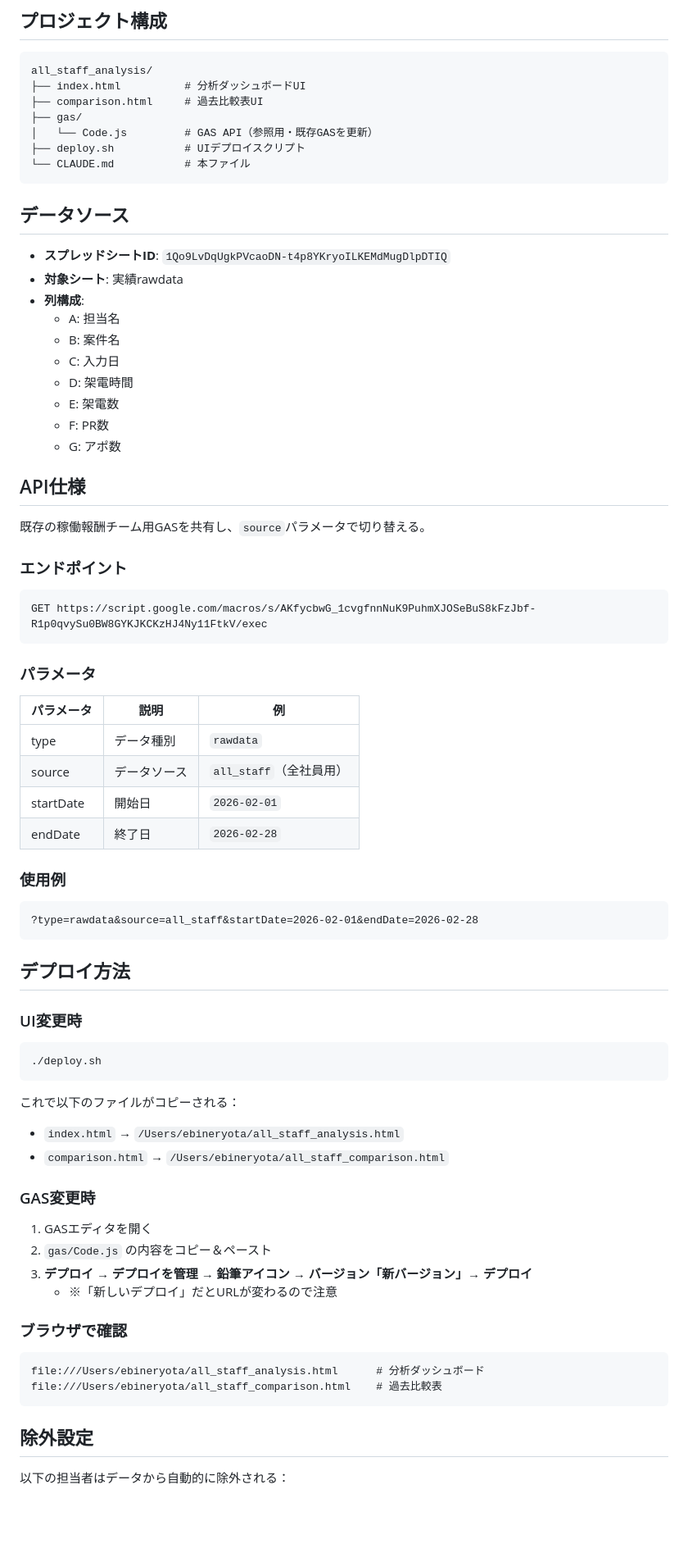
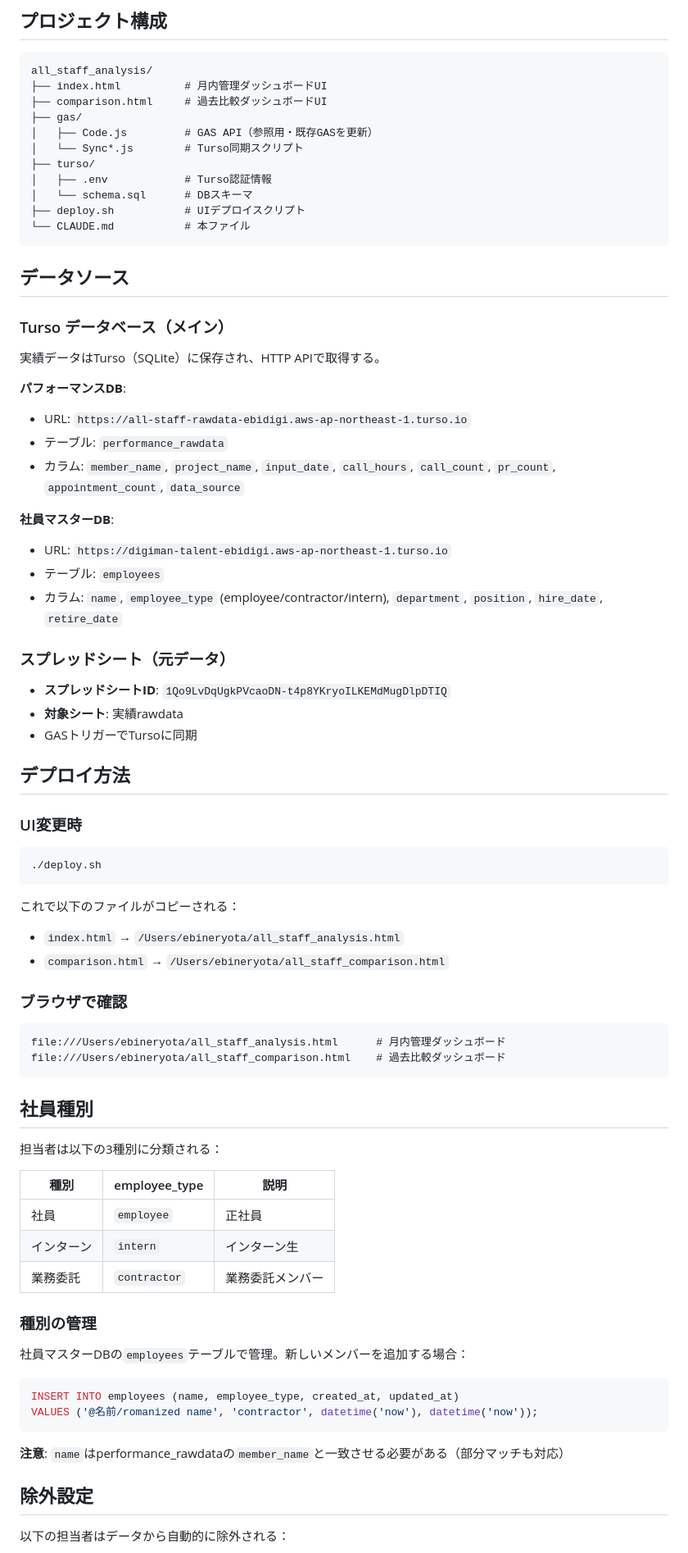
Before and after one commit to ebidigi/all_staff_analysis, a Markdown page: CLAUDE.md, the part around one of its changes. Shown at 82% size. GitHub-like rendering; blank space fills up the shorter version.

Commit message:
docs: CLAUDE.mdをTurso連携と種別機能に合わせて更新
- Tursoデータベース構成を追記
- 社員種別（社員/インターン/業務委託）の説明を追加
- 名前マッチングロジックを文書化
- 除外メンバーリストを更新
- 機能一覧を最新状態に更新

Co-Authored-By: Claude Opus 4.5 <noreply@anthropic.com>

````diff
--- a/CLAUDE.md
+++ b/CLAUDE.md
@@ -6,51 +6,39 @@
 
 ```
 all_staff_analysis/
-├── index.html          # 分析ダッシュボードUI
-├── comparison.html     # 過去比較表UI
+├── index.html          # 月内管理ダッシュボードUI
+├── comparison.html     # 過去比較ダッシュボードUI
 ├── gas/
-│   └── Code.js         # GAS API（参照用・既存GASを更新）
+│   ├── Code.js         # GAS API（参照用・既存GASを更新）
+│   └── Sync*.js        # Turso同期スクリプト
+├── turso/
+│   ├── .env            # Turso認証情報
+│   └── schema.sql      # DBスキーマ
 ├── deploy.sh           # UIデプロイスクリプト
 └── CLAUDE.md           # 本ファイル
 ```
 
 ## データソース
 
+### Turso データベース（メイン）
+
+実績データはTurso（SQLite）に保存され、HTTP APIで取得する。
+
+**パフォーマンスDB**:
+- URL: `https://all-staff-rawdata-ebidigi.aws-ap-northeast-1.turso.io`
+- テーブル: `performance_rawdata`
+- カラム: `member_name`, `project_name`, `input_date`, `call_hours`, `call_count`, `pr_count`, `appointment_count`, `data_source`
+
+**社員マスターDB**:
+- URL: `https://digiman-talent-ebidigi.aws-ap-northeast-1.turso.io`
+- テーブル: `employees`
+- カラム: `name`, `employee_type` (employee/contractor/intern), `department`, `position`, `hire_date`, `retire_date`
+
+### スプレッドシート（元データ）
+
 - **スプレッドシートID**: `1Qo9LvDqUgkPVcaoDN-t4p8YKryoILKEMdMugDlpDTIQ`
 - **対象シート**: 実績rawdata
-- **列構成**:
-  - A: 担当名
-  - B: 案件名
-  - C: 入力日
-  - D: 架電時間
-  - E: 架電数
-  - F: PR数
-  - G: アポ数
-
-## API仕様
-
-既存の稼働報酬チーム用GASを共有し、`source`パラメータで切り替える。
-
-### エンドポイント
-
-```
-GET https://script.google.com/macros/s/AKfycbwG_1cvgfnnNuK9PuhmXJOSeBuS8kFzJbf-R1p0qvySu0BW8GYKJKCKzHJ4Ny11FtkV/exec
-```
-
-### パラメータ
-
-| パラメータ | 説明 | 例 |
-|-----------|------|-----|
-| type | データ種別 | `rawdata` |
-| source | データソース | `all_staff`（全社員用） |
-| startDate | 開始日 | `2026-02-01` |
-| endDate | 終了日 | `2026-02-28` |
-
-### 使用例
-
-```
-?type=rawdata&source=all_staff&startDate=2026-02-01&endDate=2026-02-28
-```
+- GASトリガーでTursoに同期
 
 ## デプロイ方法
 
@@ -64,19 +52,33 @@ GET https://script.google.com/macros/s/AKfycbwG_1cvgfnnNuK9PuhmXJOSeBuS8kFzJbf-R
 - `index.html` → `/Users/ebineryota/all_staff_analysis.html`
 - `comparison.html` → `/Users/ebineryota/all_staff_comparison.html`
 
-### GAS変更時
-
-1. GASエディタを開く
-2. `gas/Code.js` の内容をコピー＆ペースト
-3. **デプロイ → デプロイを管理 → 鉛筆アイコン → バージョン「新バージョン」→ デプロイ**
-   - ※「新しいデプロイ」だとURLが変わるので注意
-
 ### ブラウザで確認
 
 ```
-file:///Users/ebineryota/all_staff_analysis.html      # 分析ダッシュボード
-file:///Users/ebineryota/all_staff_comparison.html    # 過去比較表
+file:///Users/ebineryota/all_staff_analysis.html      # 月内管理ダッシュボード
+file:///Users/ebineryota/all_staff_comparison.html    # 過去比較ダッシュボード
 ```
+
+## 社員種別
+
+担当者は以下の3種別に分類される：
+
+| 種別 | employee_type | 説明 |
+|------|---------------|------|
+| 社員 | `employee` | 正社員 |
+| インターン | `intern` | インターン生 |
+| 業務委託 | `contractor` | 業務委託メンバー |
+
+### 種別の管理
+
+社員マスターDBの`employees`テーブルで管理。新しいメンバーを追加する場合：
+
+```sql
+INSERT INTO employees (name, employee_type, created_at, updated_at)
+VALUES ('@名前/romanized name', 'contractor', datetime('now'), datetime('now'));
+```
+
+**注意**: `name`はperformance_rawdataの`member_name`と一致させる必要がある（部分マッチも対応）
 
 ## 除外設定
 
````
Also changed, not shown: other parts of CLAUDE.md (+35 -41 lines).
